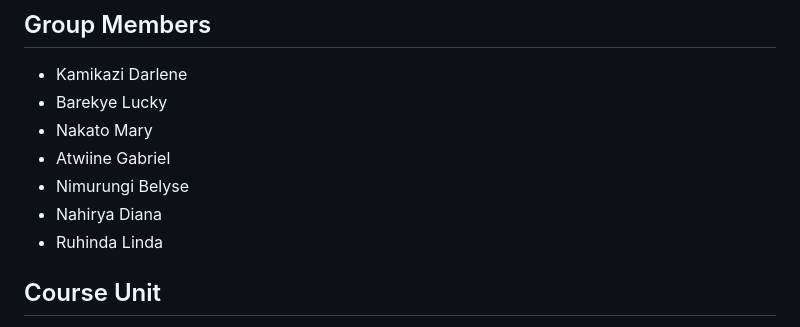
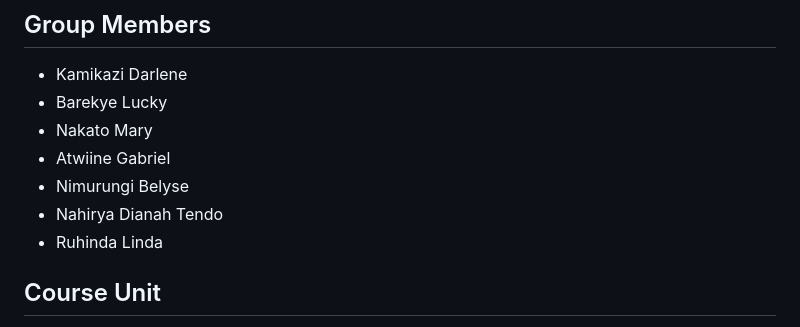
Before and after one commit to kamiiteta/FOC_GROUP_WEB_PROJECT, a Markdown page: README.md, the part around the change. Drawn GitHub-style.

Commit message:
Correct name spelling for Nahirya Diana

```diff
--- a/README.md
+++ b/README.md
@@ -11,7 +11,7 @@
 * Nakato Mary
 * Atwiine Gabriel
 * Nimurungi Belyse
-* Nahirya Diana
+* Nahirya Dianah Tendo
 * Ruhinda Linda
 
 ## Course Unit
```
